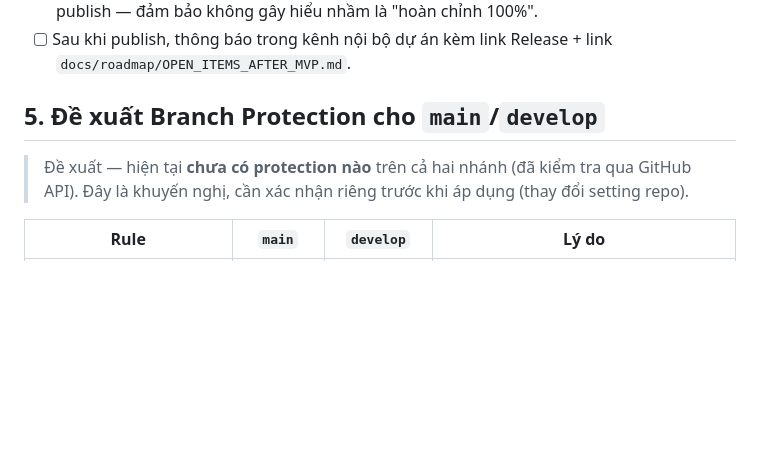
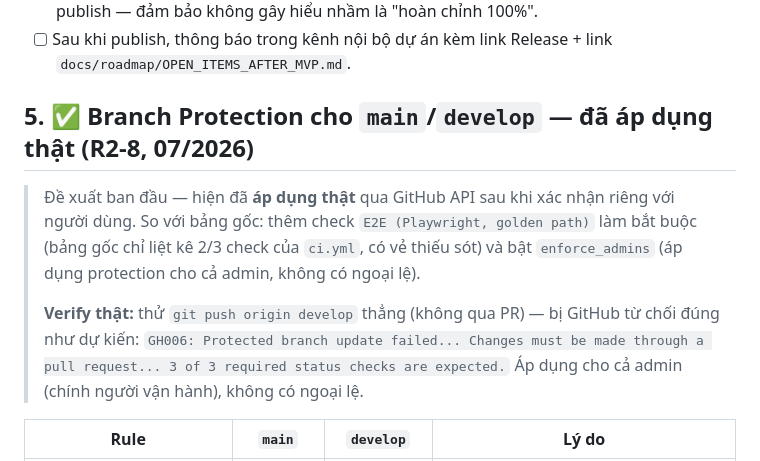
Before and after one commit to lexuansang2004/NovaWay, a Markdown page: docs/roadmap/SPRINT_R1_STABILIZATION.md, the part around the change. Drawn GitHub-style; blank space fills up the shorter version.

Commit message:
docs: apply branch protection to main/develop, verified for real (R2-8)
Applied via GitHub API per the proposal in SPRINT_R1_STABILIZATION.md §5,
confirmed with the user first. Two additions beyond the original proposal,
also confirmed: require the E2E check (the proposal only listed 2 of
ci.yml's 3 jobs) and enforce_admins=true (protection applies with no
admin exception).

Verified for real: attempted a direct push to develop, got rejected by
GitHub exactly as expected (GH006, "Changes must be made through a pull
request", "3 of 3 required status checks are expected") - even as the
repo admin.

Co-Authored-By: Claude Sonnet 5 <noreply@anthropic.com>

```diff
--- a/docs/roadmap/SPRINT_R1_STABILIZATION.md
+++ b/docs/roadmap/SPRINT_R1_STABILIZATION.md
@@ -43,9 +43,11 @@ Nguồn: `docs/roadmap/OPEN_ITEMS_AFTER_MVP.md`. Không mục nào ở đây đ
 - [ ] Review lại danh sách "Đã hoãn" trong release notes (8.1 AR, E2E-on-staging) trước khi publish — đảm bảo không gây hiểu nhầm là "hoàn chỉnh 100%".
 - [ ] Sau khi publish, thông báo trong kênh nội bộ dự án kèm link Release + link `docs/roadmap/OPEN_ITEMS_AFTER_MVP.md`.
 
-## 5. Đề xuất Branch Protection cho `main`/`develop`
+## 5. ✅ Branch Protection cho `main`/`develop` — đã áp dụng thật (R2-8, 07/2026)
 
-> Đề xuất — hiện tại **chưa có protection nào** trên cả hai nhánh (đã kiểm tra qua GitHub API). Đây là khuyến nghị, cần xác nhận riêng trước khi áp dụng (thay đổi setting repo).
+> Đề xuất ban đầu — hiện đã **áp dụng thật** qua GitHub API sau khi xác nhận riêng với người dùng. So với bảng gốc: thêm check `E2E (Playwright, golden path)` làm bắt buộc (bảng gốc chỉ liệt kê 2/3 check của `ci.yml`, có vẻ thiếu sót) và bật `enforce_admins` (áp dụng protection cho cả admin, không có ngoại lệ).
+>
+> **Verify thật:** thử `git push origin develop` thẳng (không qua PR) — bị GitHub từ chối đúng như dự kiến: `GH006: Protected branch update failed... Changes must be made through a pull request... 3 of 3 required status checks are expected.` Áp dụng cho cả admin (chính người vận hành), không có ngoại lệ.
 
 | Rule | `main` | `develop` | Lý do |
 |---|---|---|---|
```
Also changed, not shown: docs/roadmap/SPRINT_R2_PRODUCT_COMPLETION.md (+1 -1 lines).
